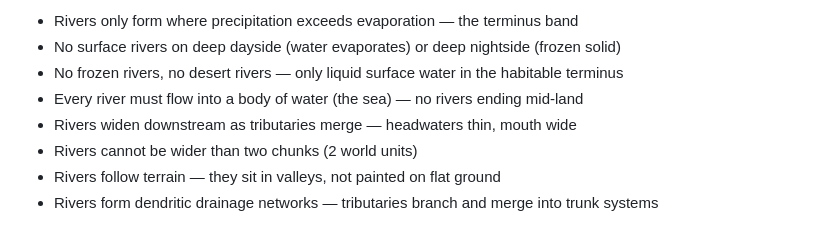
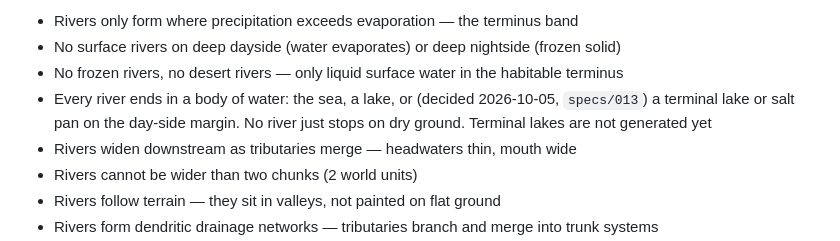
Before and after one commit to rjh-mopjones/mgrip, a Markdown page: CLAUDE.md, the part around the change. Rendered like a GitHub page.

```diff
--- a/CLAUDE.md
+++ b/CLAUDE.md
@@ -138,7 +138,9 @@ not solve flow a second time for rivers.
 - Rivers only form where precipitation exceeds evaporation — the terminus band
 - No surface rivers on deep dayside (water evaporates) or deep nightside (frozen solid)
 - No frozen rivers, no desert rivers — only liquid surface water in the habitable terminus
-- Every river must flow into a body of water (the sea) — no rivers ending mid-land
+- Every river ends in a body of water: the sea, a lake, or (decided 2026-10-05,
+  `specs/013`) a terminal lake or salt pan on the day-side margin. No river
+  just stops on dry ground. Terminal lakes are not generated yet
 - Rivers widen downstream as tributaries merge — headwaters thin, mouth wide
 - Rivers cannot be wider than two chunks (2 world units)
 - Rivers follow terrain — they sit in valleys, not painted on flat ground
```
Also changed, not shown: specs/013-uplift-terrain.md (added, +161 -0 lines).
